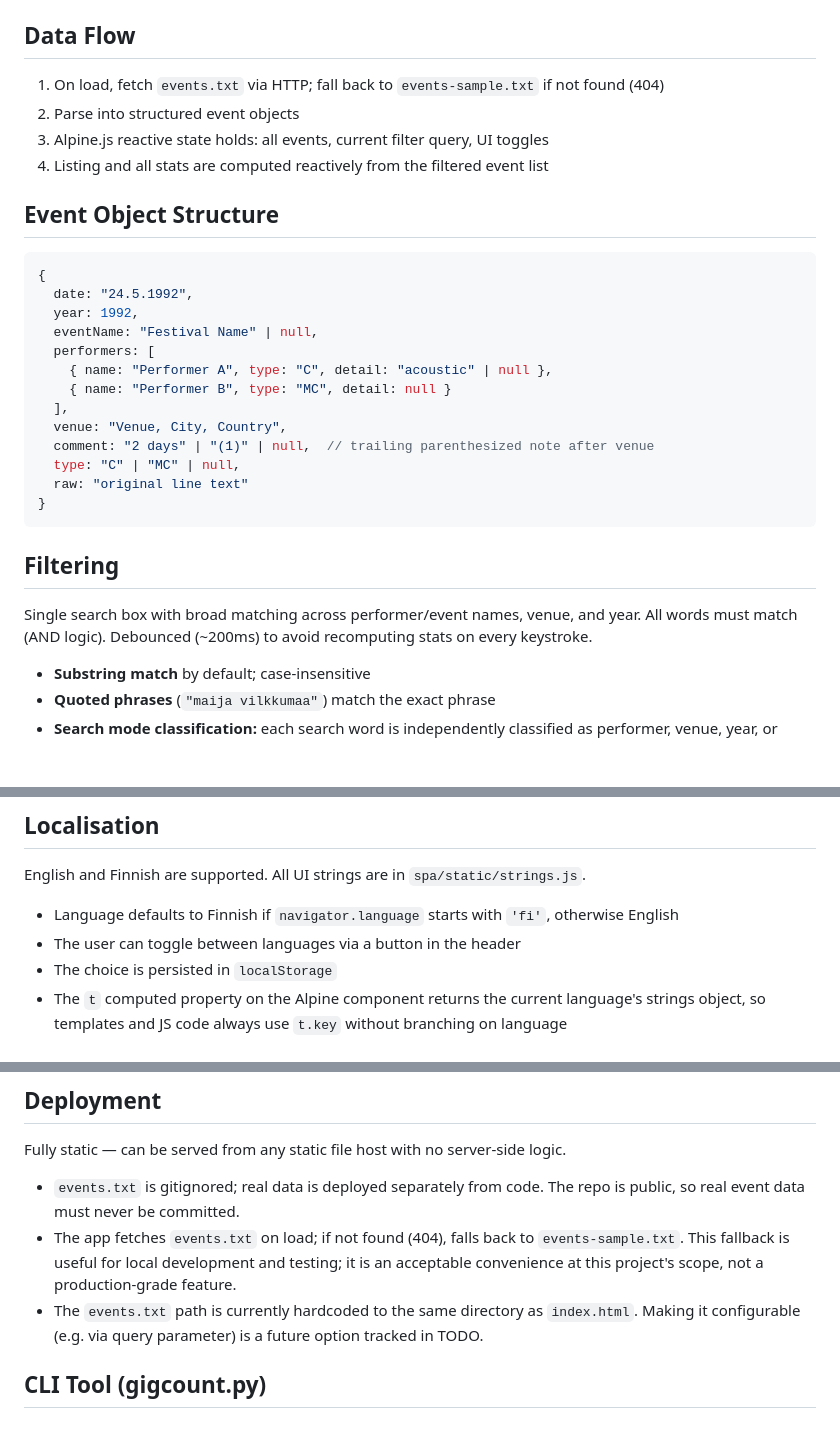
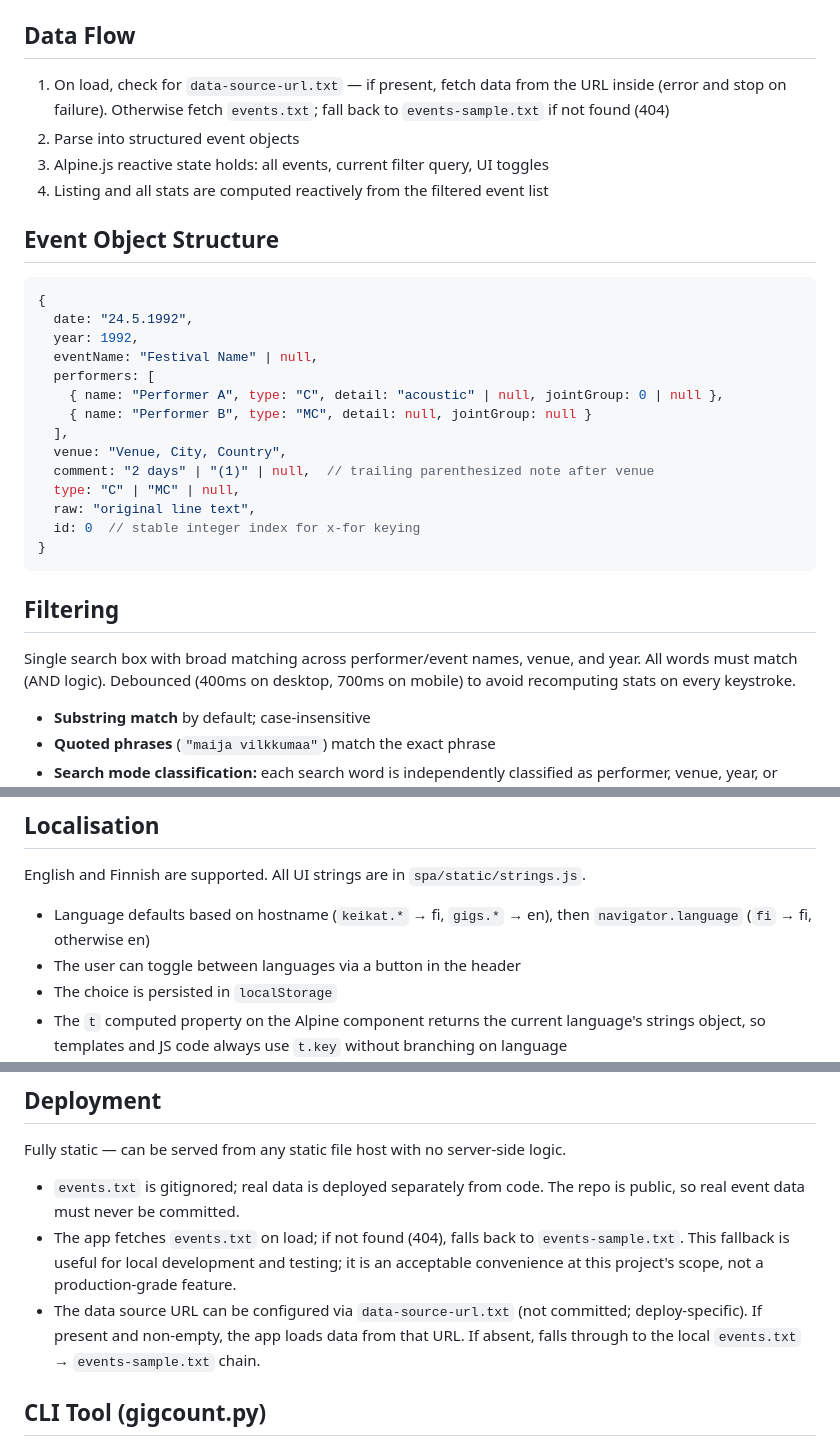
Before and after one commit to wizzu/eventslist, a Markdown page: DESIGN.md, 3 parts joined by grey strips. Rendered like a GitHub page; blank space fills up the shorter version.

````diff
--- a/DESIGN.md
+++ b/DESIGN.md
@@ -84,7 +84,7 @@ Both listing and stats react live to the current search filter.
 
 ## Data Flow
 
-1. On load, fetch `events.txt` via HTTP; fall back to `events-sample.txt` if not found (404)
+1. On load, check for `data-source-url.txt` — if present, fetch data from the URL inside (error and stop on failure). Otherwise fetch `events.txt`; fall back to `events-sample.txt` if not found (404)
 2. Parse into structured event objects
 3. Alpine.js reactive state holds: all events, current filter query, UI toggles
 4. Listing and all stats are computed reactively from the filtered event list
@@ -97,19 +97,20 @@ Both listing and stats react live to the current search filter.
   year: 1992,
   eventName: "Festival Name" | null,
   performers: [
-    { name: "Performer A", type: "C", detail: "acoustic" | null },
-    { name: "Performer B", type: "MC", detail: null }
+    { name: "Performer A", type: "C", detail: "acoustic" | null, jointGroup: 0 | null },
+    { name: "Performer B", type: "MC", detail: null, jointGroup: null }
   ],
   venue: "Venue, City, Country",
   comment: "2 days" | "(1)" | null,  // trailing parenthesized note after venue
   type: "C" | "MC" | null,
-  raw: "original line text"
+  raw: "original line text",
+  id: 0  // stable integer index for x-for keying
 }
 ```
 
 ## Filtering
 
-Single search box with broad matching across performer/event names, venue, and year. All words must match (AND logic). Debounced (~200ms) to avoid recomputing stats on every keystroke.
+Single search box with broad matching across performer/event names, venue, and year. All words must match (AND logic). Debounced (400ms on desktop, 700ms on mobile) to avoid recomputing stats on every keystroke.
 
 - **Substring match** by default; case-insensitive
 - **Quoted phrases** (`"maija vilkkumaa"`) match the exact phrase
@@ -132,7 +133,7 @@ The underlying data should match `gigcount.py` output. The web presentation is n
 
 English and Finnish are supported. All UI strings are in `spa/static/strings.js`.
 
-- Language defaults to Finnish if `navigator.language` starts with `'fi'`, otherwise English
+- Language defaults based on hostname (`keikat.*` → fi, `gigs.*` → en), then `navigator.language` (`fi` → fi, otherwise en)
 - The user can toggle between languages via a button in the header
 - The choice is persisted in `localStorage`
 - The `t` computed property on the Alpine component returns the current language's strings object, so templates and JS code always use `t.key` without branching on language
@@ -144,7 +145,7 @@ Fully static — can be served from any static file host with no server-side log
 
 - `events.txt` is gitignored; real data is deployed separately from code. The repo is public, so real event data must never be committed.
 - The app fetches `events.txt` on load; if not found (404), falls back to `events-sample.txt`. This fallback is useful for local development and testing; it is an acceptable convenience at this project's scope, not a production-grade feature.
-- The `events.txt` path is currently hardcoded to the same directory as `index.html`. Making it configurable (e.g. via query parameter) is a future option tracked in TODO.
+- The data source URL can be configured via `data-source-url.txt` (not committed; deploy-specific). If present and non-empty, the app loads data from that URL. If absent, falls through to the local `events.txt` → `events-sample.txt` chain.
 
 ## CLI Tool (gigcount.py)
 
````
Also changed, not shown: DEVELOPMENT.md (+20 -0 lines), TODO.md (+1 -1 lines).
